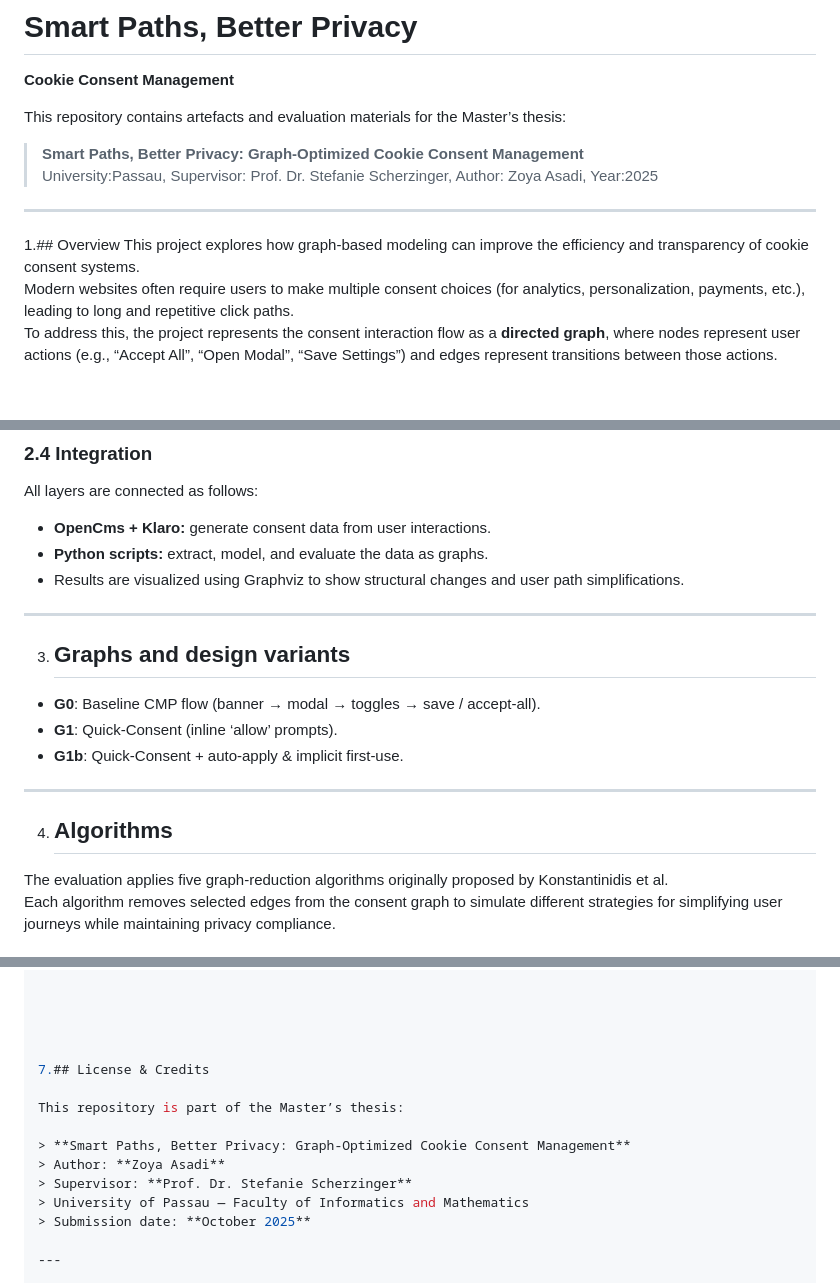
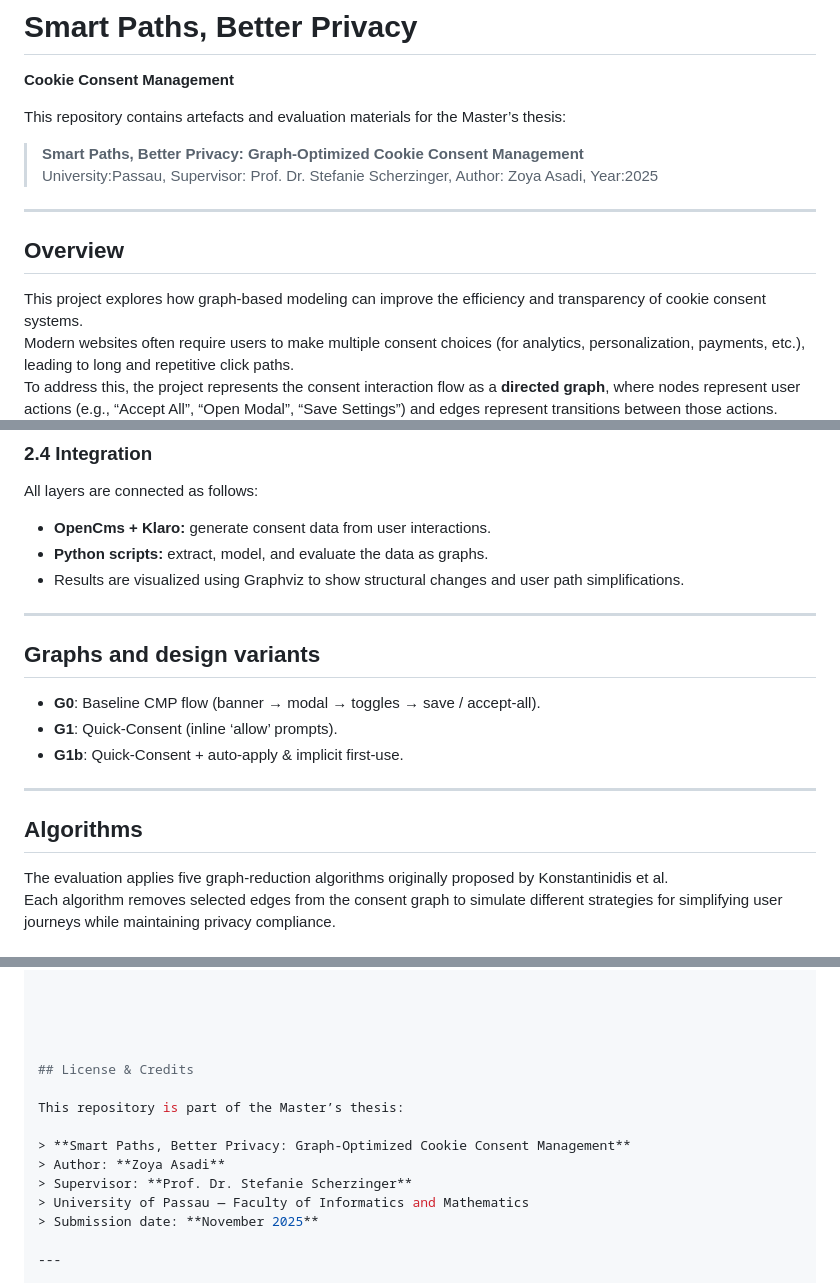
Before and after one commit to ZoyaAsadi/smart-paths-better-privacy, a Markdown page: README.md, 3 parts joined by grey strips. GitHub-like rendering; blank space fills up the shorter version.

Commit message:
Fix formatting issues in README sections

```diff
--- a/README.md
+++ b/README.md
@@ -9,7 +9,7 @@ This repository contains artefacts and evaluation materials for the Master’s t
 ------------------
 
 
-1.## Overview
+## Overview
 This project explores how graph-based modeling can improve the efficiency and transparency of cookie consent systems.
 Modern websites often require users to make multiple consent choices (for analytics, personalization, payments, etc.), leading to long and repetitive click paths.
 To address this, the project represents the consent interaction flow as a **directed graph**, where nodes represent user actions (e.g., “Accept All”, “Open Modal”, “Save Settings”) and edges represent transitions between those actions.
@@ -57,7 +57,7 @@ All layers are connected as follows:
 ------------------
 
 
-3. ## Graphs and design variants
+ ## Graphs and design variants
 - **G0**: Baseline CMP flow (banner → modal → toggles → save / accept-all).
 - **G1**: Quick-Consent (inline ‘allow’ prompts).
 - **G1b**: Quick-Consent + auto-apply & implicit first-use.
@@ -65,7 +65,7 @@ All layers are connected as follows:
 ------------------
 
 
-4. ##  Algorithms
+ ##  Algorithms
 The evaluation applies five graph-reduction algorithms originally proposed by Konstantinidis et al.
 Each algorithm removes selected edges from the consent graph to simulate different strategies for simplifying user journeys while maintaining privacy compliance.
 
@@ -187,7 +187,7 @@ Smart-Paths-Better-Privacy/
 
 
 
-7.## License & Credits
+## License & Credits
 
 This repository is part of the Master’s thesis:
 
@@ -195,7 +195,7 @@ This repository is part of the Master’s thesis:
 > Author: **Zoya Asadi**
 > Supervisor: **Prof. Dr. Stefanie Scherzinger**
 > University of Passau — Faculty of Informatics and Mathematics
-> Submission date: **October 2025**
+> Submission date: **November 2025**
 
 ---
 
```
Also changed, not shown: other parts of README.md (+3 -3 lines).
